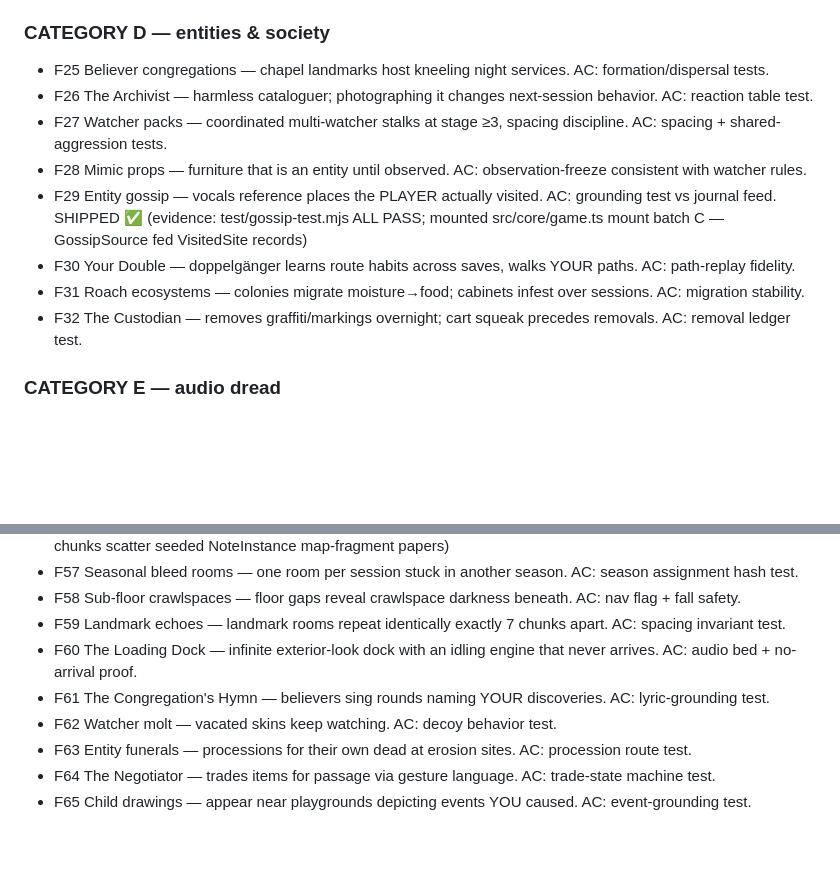
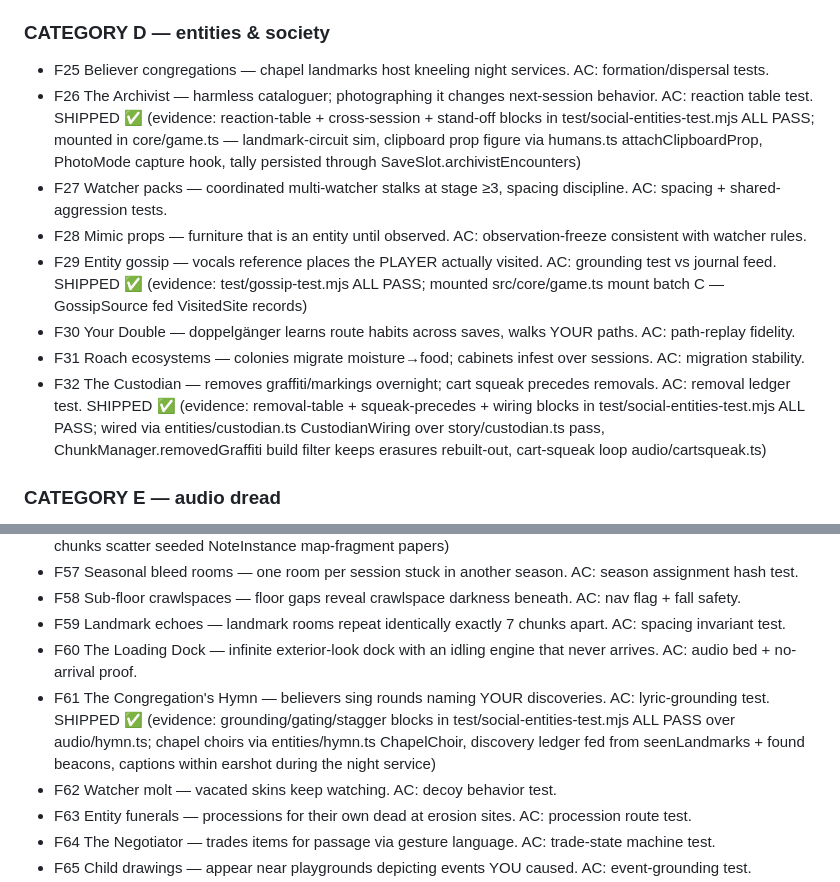
Before and after one commit to jonathangana131-lab/backrooms-memory-bleed, a Markdown page: docs/GAME-PLAN.md, 2 parts joined by grey strips. Rendered like a GitHub page; blank space fills up the shorter version.

Commit message:
feat: docs/GAME-PLAN.md (F26 archivist / F32 custodian / F61 congregation hymn)

```diff
--- a/docs/GAME-PLAN.md
+++ b/docs/GAME-PLAN.md
@@ -89,13 +89,13 @@ with infinite possibility and no end.
 ### CATEGORY D — entities & society
 
 - F25 Believer congregations — chapel landmarks host kneeling night services. AC: formation/dispersal tests.
-- F26 The Archivist — harmless cataloguer; photographing it changes next-session behavior. AC: reaction table test.
+- F26 The Archivist — harmless cataloguer; photographing it changes next-session behavior. AC: reaction table test. SHIPPED ✅ (evidence: reaction-table + cross-session + stand-off blocks in test/social-entities-test.mjs ALL PASS; mounted in core/game.ts — landmark-circuit sim, clipboard prop figure via humans.ts attachClipboardProp, PhotoMode capture hook, tally persisted through SaveSlot.archivistEncounters)
 - F27 Watcher packs — coordinated multi-watcher stalks at stage ≥3, spacing discipline. AC: spacing + shared-aggression tests.
 - F28 Mimic props — furniture that is an entity until observed. AC: observation-freeze consistent with watcher rules.
 - F29 Entity gossip — vocals reference places the PLAYER actually visited. AC: grounding test vs journal feed. SHIPPED ✅ (evidence: test/gossip-test.mjs ALL PASS; mounted src/core/game.ts mount batch C — GossipSource fed VisitedSite records)
 - F30 Your Double — doppelgänger learns route habits across saves, walks YOUR paths. AC: path-replay fidelity.
 - F31 Roach ecosystems — colonies migrate moisture→food; cabinets infest over sessions. AC: migration stability.
-- F32 The Custodian — removes graffiti/markings overnight; cart squeak precedes removals. AC: removal ledger test.
+- F32 The Custodian — removes graffiti/markings overnight; cart squeak precedes removals. AC: removal ledger test. SHIPPED ✅ (evidence: removal-table + squeak-precedes + wiring blocks in test/social-entities-test.mjs ALL PASS; wired via entities/custodian.ts CustodianWiring over story/custodian.ts pass, ChunkManager.removedGraffiti build filter keeps erasures rebuilt-out, cart-squeak loop audio/cartsqueak.ts)
 
 ### CATEGORY E — audio dread
 
@@ -136,7 +136,7 @@ with infinite possibility and no end.
 - F58 Sub-floor crawlspaces — floor gaps reveal crawlspace darkness beneath. AC: nav flag + fall safety.
 - F59 Landmark echoes — landmark rooms repeat identically exactly 7 chunks apart. AC: spacing invariant test.
 - F60 The Loading Dock — infinite exterior-look dock with an idling engine that never arrives. AC: audio bed + no-arrival proof.
-- F61 The Congregation's Hymn — believers sing rounds naming YOUR discoveries. AC: lyric-grounding test.
+- F61 The Congregation's Hymn — believers sing rounds naming YOUR discoveries. AC: lyric-grounding test. SHIPPED ✅ (evidence: grounding/gating/stagger blocks in test/social-entities-test.mjs ALL PASS over audio/hymn.ts; chapel choirs via entities/hymn.ts ChapelChoir, discovery ledger fed from seenLandmarks + found beacons, captions within earshot during the night service)
 - F62 Watcher molt — vacated skins keep watching. AC: decoy behavior test.
 - F63 Entity funerals — processions for their own dead at erosion sites. AC: procession route test.
 - F64 The Negotiator — trades items for passage via gesture language. AC: trade-state machine test.
```
